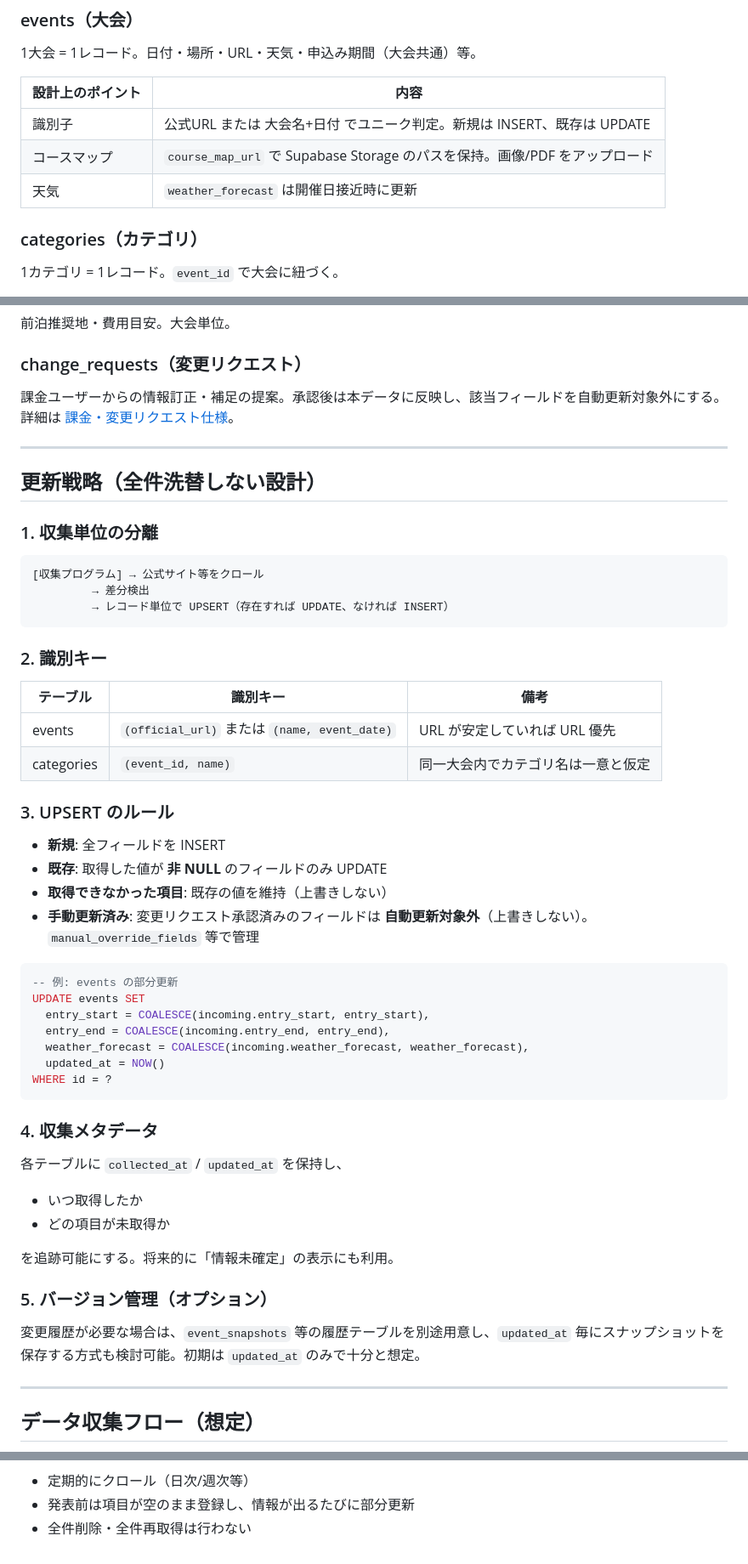
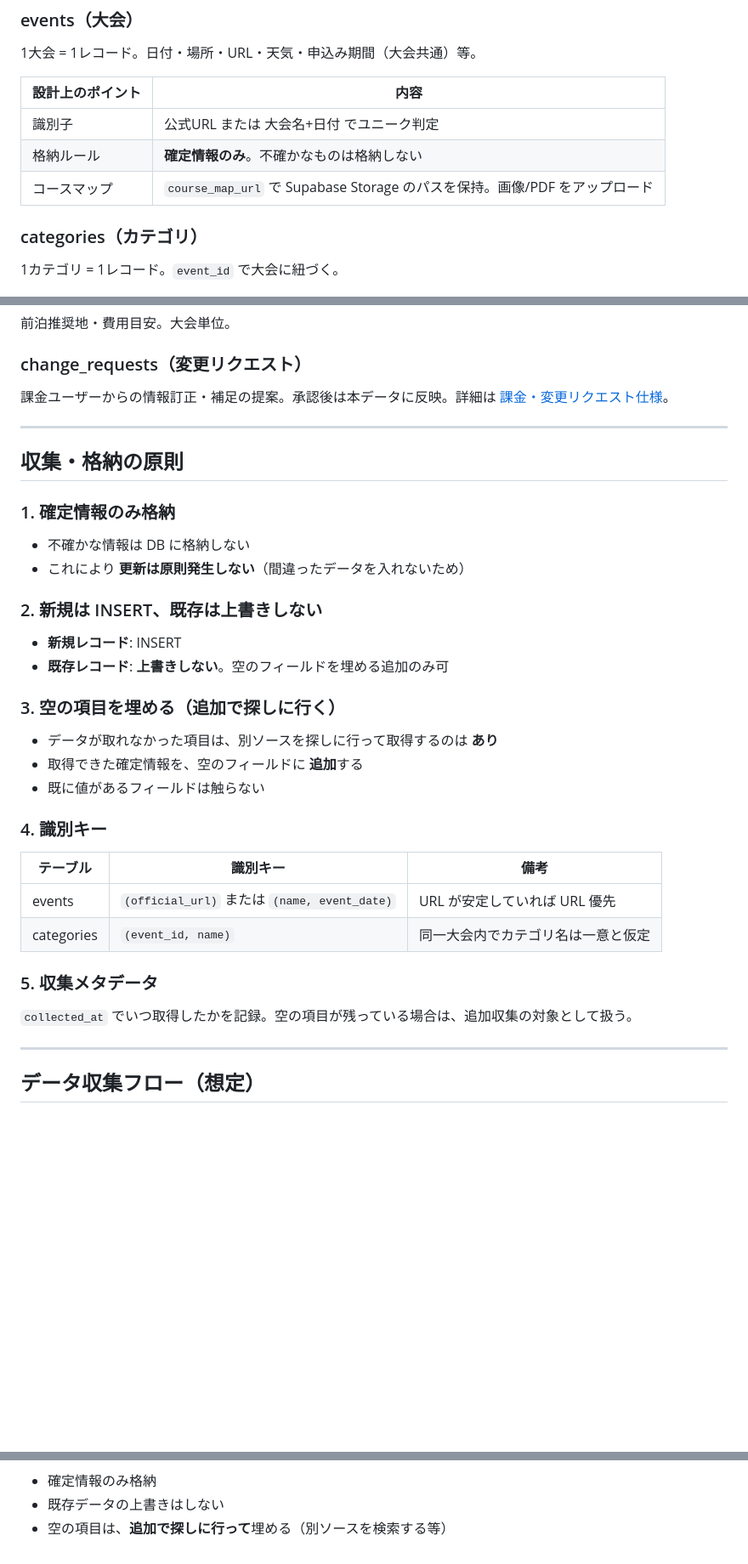
Before and after one commit to bokuno-studio/YabaiTravel, a Markdown page: docs/SPEC_DATA_STRUCTURE.md, 3 parts joined by grey strips. Shown at 85% size. GitHub-like rendering; blank space fills up the shorter version.

Commit message:
docs: 確定情報のみ格納、更新は原則なしに設計変更
- 既存データの上書きはしない
- 空の項目を追加で探しに行って埋めるのはあり
- manual_override 削除（更新しないため不要）
- 収集・格納の原則を簡素化

Made-with: Cursor

````diff
--- a/docs/SPEC_DATA_STRUCTURE.md
+++ b/docs/SPEC_DATA_STRUCTURE.md
@@ -103,9 +102,9 @@ erDiagram
 
 | 設計上のポイント | 内容 |
 |------------------|------|
-| 識別子 | 公式URL または 大会名+日付 でユニーク判定。新規は INSERT、既存は UPDATE |
+| 識別子 | 公式URL または 大会名+日付 でユニーク判定 |
+| 格納ルール | **確定情報のみ**。不確かなものは格納しない |
 | コースマップ | `course_map_url` で Supabase Storage のパスを保持。画像/PDF をアップロード |
-| 天気 | `weather_forecast` は開催日接近時に更新 |
 
 ### categories（カテゴリ）
 
@@ -127,56 +126,38 @@ erDiagram
 
 ### change_requests（変更リクエスト）
 
-課金ユーザーからの情報訂正・補足の提案。承認後は本データに反映し、該当フィールドを自動更新対象外にする。詳細は [課金・変更リクエスト仕様](./SPEC_BILLING_AND_CHANGE_REQUESTS.md)。
+課金ユーザーからの情報訂正・補足の提案。承認後は本データに反映。詳細は [課金・変更リクエスト仕様](./SPEC_BILLING_AND_CHANGE_REQUESTS.md)。
 
 ---
 
-## 更新戦略（全件洗替しない設計）
+## 収集・格納の原則
 
-### 1. 収集単位の分離
+### 1. 確定情報のみ格納
 
-```
-[収集プログラム] → 公式サイト等をクロール
-         → 差分検出
-         → レコード単位で UPSERT（存在すれば UPDATE、なければ INSERT）
-```
+- 不確かな情報は DB に格納しない
+- これにより **更新は原則発生しない**（間違ったデータを入れないため）
 
-### 2. 識別キー
+### 2. 新規は INSERT、既存は上書きしない
+
+- **新規レコード**: INSERT
+- **既存レコード**: **上書きしない**。空のフィールドを埋める追加のみ可
+
+### 3. 空の項目を埋める（追加で探しに行く）
+
+- データが取れなかった項目は、別ソースを探しに行って取得するのは **あり**
+- 取得できた確定情報を、空のフィールドに **追加**する
+- 既に値があるフィールドは触らない
+
+### 4. 識別キー
 
 | テーブル | 識別キー | 備考 |
 |----------|----------|------|
 | events | `(official_url)` または `(name, event_date)` | URL が安定していれば URL 優先 |
 | categories | `(event_id, name)` | 同一大会内でカテゴリ名は一意と仮定 |
 
-### 3. UPSERT のルール
+### 5. 収集メタデータ
 
-- **新規**: 全フィールドを INSERT
-- **既存**: 取得した値が **非 NULL** のフィールドのみ UPDATE
-- **取得できなかった項目**: 既存の値を維持（上書きしない）
-- **手動更新済み**: 変更リクエスト承認済みのフィールドは **自動更新対象外**（上書きしない）。`manual_override_fields` 等で管理
-
-```sql
--- 例: events の部分更新
-UPDATE events SET
-  entry_start = COALESCE(incoming.entry_start, entry_start),
-  entry_end = COALESCE(incoming.entry_end, entry_end),
-  weather_forecast = COALESCE(incoming.weather_forecast, weather_forecast),
-  updated_at = NOW()
-WHERE id = ?
-```
-
-### 4. 収集メタデータ
-
-各テーブルに `collected_at` / `updated_at` を保持し、
-
-- いつ取得したか
-- どの項目が未取得か
-
-を追跡可能にする。将来的に「情報未確定」の表示にも利用。
-
-### 5. バージョン管理（オプション）
-
-変更履歴が必要な場合は、`event_snapshots` 等の履歴テーブルを別途用意し、`updated_at` 毎にスナップショットを保存する方式も検討可能。初期は `updated_at` のみで十分と想定。
+`collected_at` でいつ取得したかを記録。空の項目が残っている場合は、追加収集の対象として扱う。
 
 ---
 
@@ -194,5 +178,5 @@ flowchart LR
 ```
 
-- 定期的にクロール（日次/週次等）
-- 発表前は項目が空のまま登録し、情報が出るたびに部分更新
-- 全件削除・全件再取得は行わない
+- 確定情報のみ格納
+- 既存データの上書きはしない
+- 空の項目は、**追加で探しに行って**埋める（別ソースを検索する等）
````
Also changed, not shown: other parts of docs/SPEC_DATA_STRUCTURE.md (+11 -9 lines), docs/SPEC_BILLING_AND_CHANGE_REQUESTS.md (+2 -12 lines), docs/SPEC_RACE_DATA.md (+5 -4 lines).
